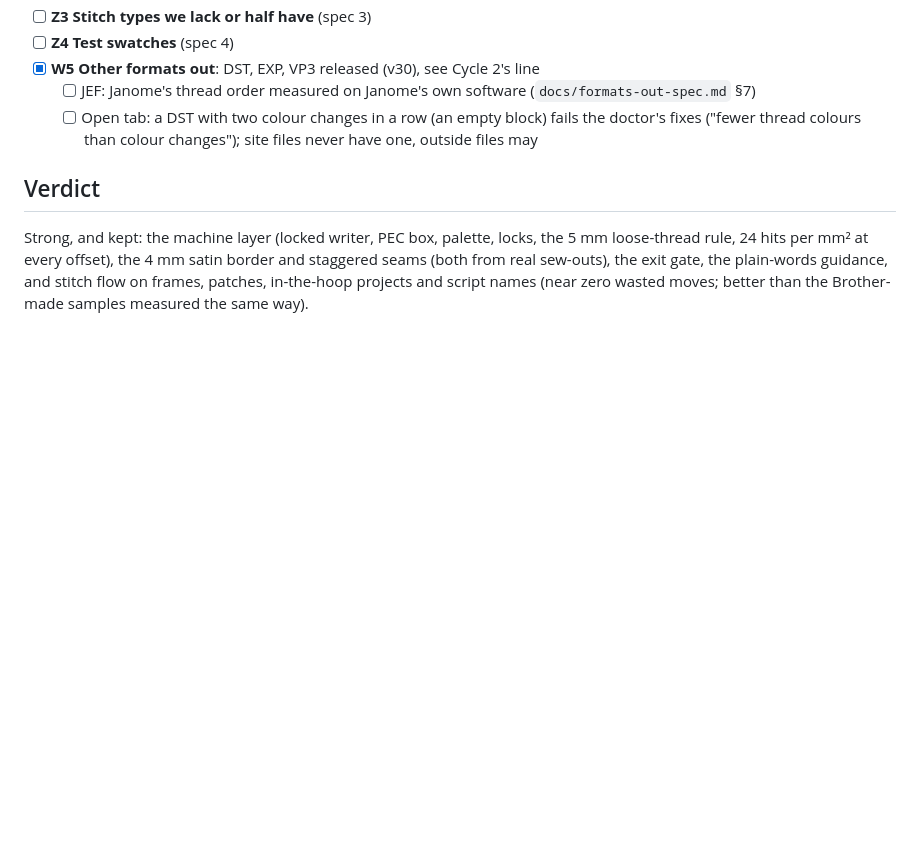
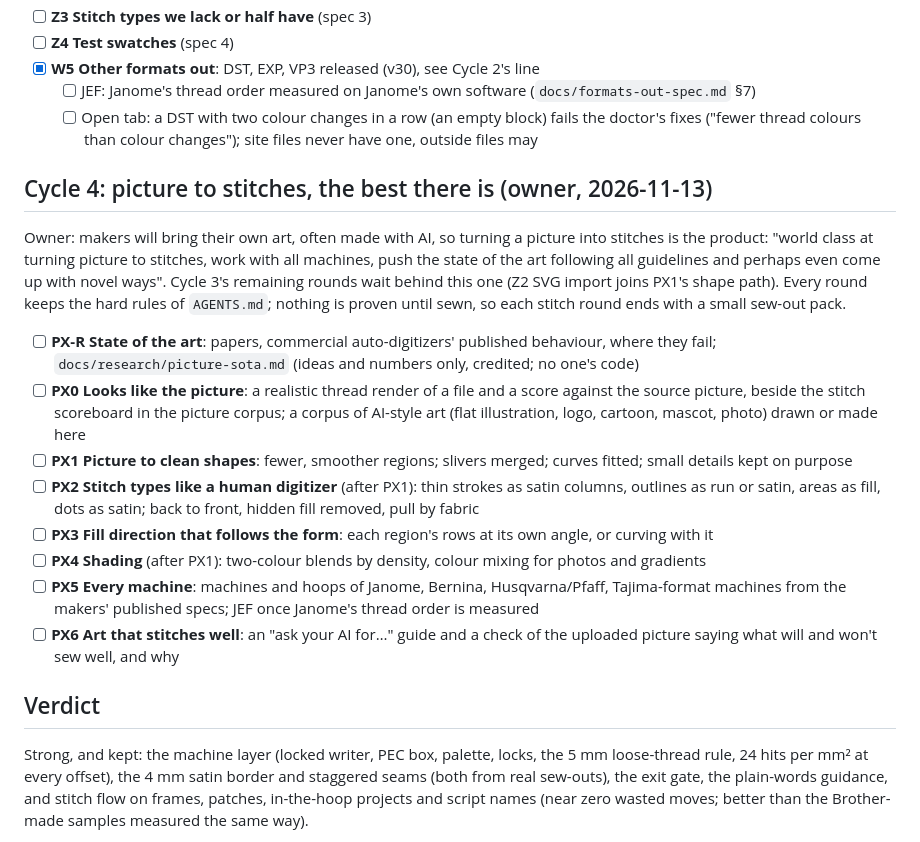
Before and after one commit to 4gables/needleworks, a Markdown page: docs/roadmap.md, the part around the change. GitHub-like rendering; blank space fills up the shorter version.

Commit message:
roadmap: cycle 4, picture to stitches (owner's focus 2026-11-13)

```diff
--- a/docs/roadmap.md
+++ b/docs/roadmap.md
@@ -257,6 +257,28 @@ leaves a design with no setting byte-identical.
   - [ ] Open tab: a DST with two colour changes in a row (an empty block) fails the doctor's fixes ("fewer thread
     colours than colour changes"); site files never have one, outside files may
 
+## Cycle 4: picture to stitches, the best there is (owner, 2026-11-13)
+Owner: makers will bring their own art, often made with AI, so turning a picture into stitches is the product:
+"world class at turning picture to stitches, work with all machines, push the state of the art following all
+guidelines and perhaps even come up with novel ways". Cycle 3's remaining rounds wait behind this one (Z2 SVG import
+joins PX1's shape path). Every round keeps the hard rules of `AGENTS.md`; nothing is proven until sewn, so each
+stitch round ends with a small sew-out pack.
+- [ ] **PX-R State of the art**: papers, commercial auto-digitizers' published behaviour, where they fail;
+  `docs/research/picture-sota.md` (ideas and numbers only, credited; no one's code)
+- [ ] **PX0 Looks like the picture**: a realistic thread render of a file and a score against the source picture,
+  beside the stitch scoreboard in the picture corpus; a corpus of AI-style art (flat illustration, logo, cartoon,
+  mascot, photo) drawn or made here
+- [ ] **PX1 Picture to clean shapes**: fewer, smoother regions; slivers merged; curves fitted; small details kept
+  on purpose
+- [ ] **PX2 Stitch types like a human digitizer** (after PX1): thin strokes as satin columns, outlines as run or
+  satin, areas as fill, dots as satin; back to front, hidden fill removed, pull by fabric
+- [ ] **PX3 Fill direction that follows the form**: each region's rows at its own angle, or curving with it
+- [ ] **PX4 Shading** (after PX1): two-colour blends by density, colour mixing for photos and gradients
+- [ ] **PX5 Every machine**: machines and hoops of Janome, Bernina, Husqvarna/Pfaff, Tajima-format machines from
+  the makers' published specs; JEF once Janome's thread order is measured
+- [ ] **PX6 Art that stitches well**: an "ask your AI for…" guide and a check of the uploaded picture saying what
+  will and won't sew well, and why
+
 ## Verdict
 Strong, and kept: the machine layer (locked writer, PEC box, palette, locks, the 5 mm loose-thread rule, 24 hits
 per mm² at every offset), the 4 mm satin border and staggered seams (both from real sew-outs), the exit gate, the
```
